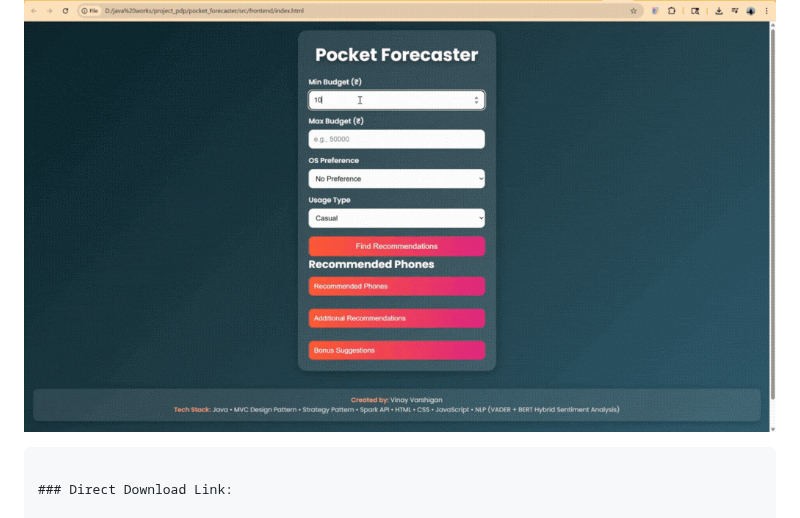
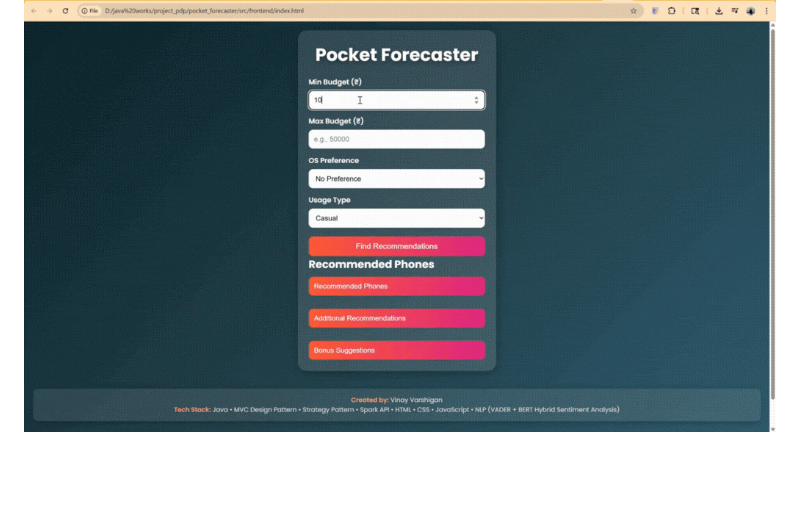
Before and after one commit to macrosensor2022/pocket_forecaster, a Markdown page: README.md, the part around one of its changes. Drawn GitHub-style; blank space fills up the shorter version.

````diff
--- a/README.md
+++ b/README.md
@@ -168,8 +166,5 @@ If users want more options, the system loads the **next batch**, including premi
 
 ### 🎞 GIF Preview
 ![Pocket Forecaster Demo](assets/demo.gif)
-```
-
-### Direct Download Link:
 
 ### 📥 Full Video
````
Also changed, not shown: other parts of README.md (+1 -4 lines).
